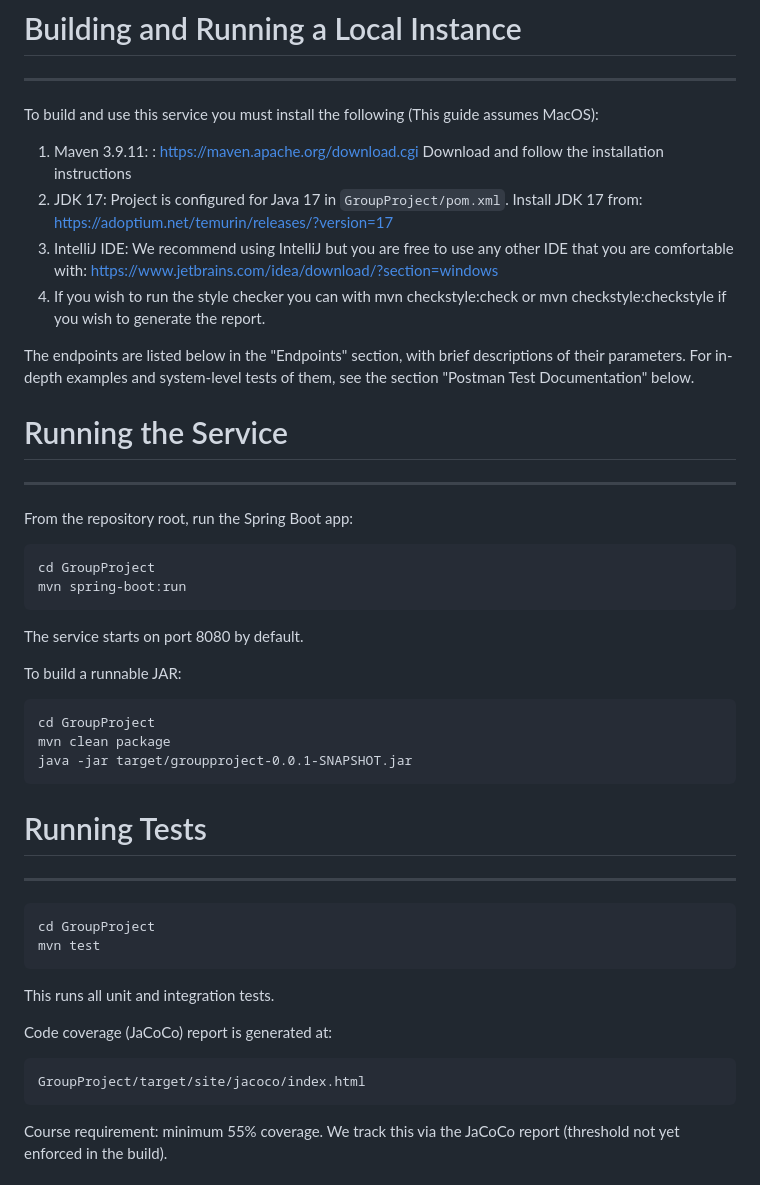
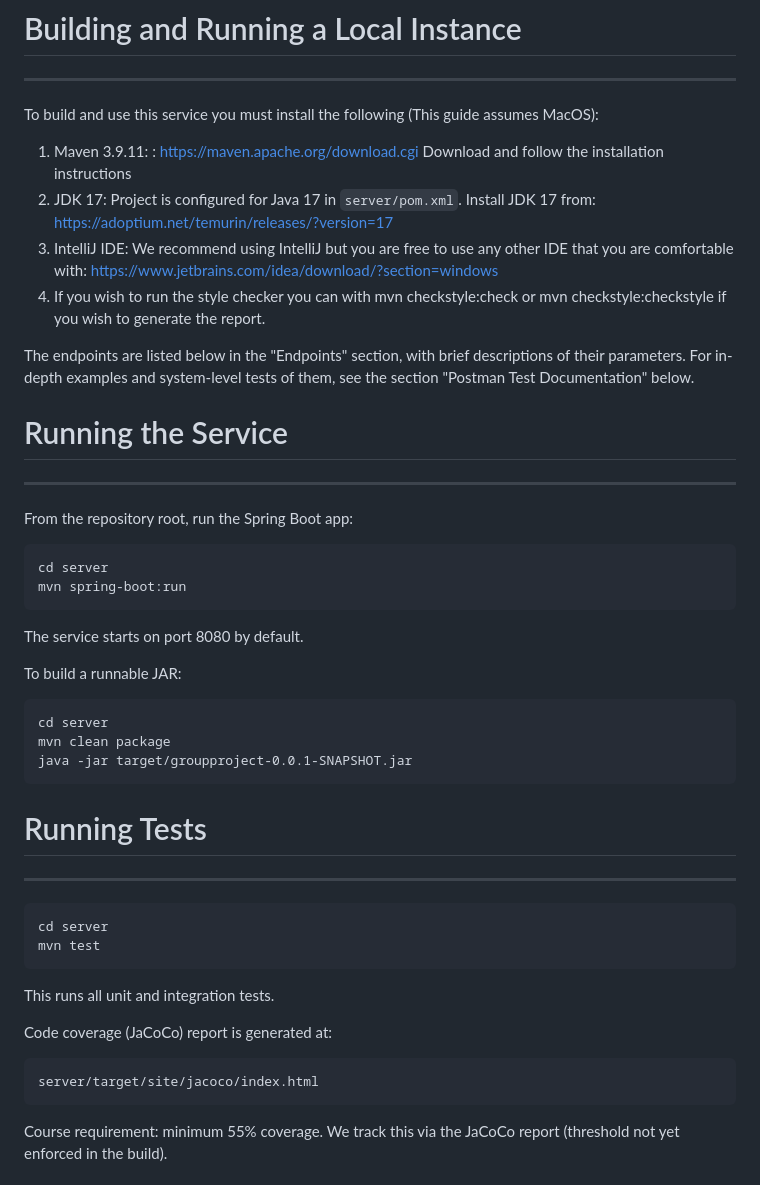
Before and after one commit to josephjojoe/COMSW4156_Team_Project, a Markdown page: README.md, the part around the change printed below. Drawn GitHub-style.

````diff
--- a/README.md
+++ b/README.md
@@ -15,7 +15,7 @@ Got to:
 ___
 To build and use this service you must install the following (This guide assumes MacOS):
 1. Maven 3.9.11: : https://maven.apache.org/download.cgi Download and follow the installation instructions
-2. JDK 17: Project is configured for Java 17 in `GroupProject/pom.xml`. Install JDK 17 from: https://adoptium.net/temurin/releases/?version=17
+2. JDK 17: Project is configured for Java 17 in `server/pom.xml`. Install JDK 17 from: https://adoptium.net/temurin/releases/?version=17
 3. IntelliJ IDE: We recommend using IntelliJ but you are free to use any other IDE that you are comfortable with: https://www.jetbrains.com/idea/download/?section=windows
 4. If you wish to run the style checker you can with mvn checkstyle:check or mvn checkstyle:checkstyle if you wish to generate the report.
 
@@ -27,7 +27,7 @@ ___
 From the repository root, run the Spring Boot app:
 
 ```
-cd GroupProject
+cd server
 mvn spring-boot:run
 ```
 
@@ -36,7 +36,7 @@ The service starts on port 8080 by default.
 To build a runnable JAR:
 
 ```
-cd GroupProject
+cd server
 mvn clean package
 java -jar target/groupproject-0.0.1-SNAPSHOT.jar
 ```
@@ -44,7 +44,7 @@ java -jar target/groupproject-0.0.1-SNAPSHOT.jar
 ___
 
 ```
-cd GroupProject
+cd server
 mvn test
 ```
 
@@ -53,7 +53,7 @@ This runs all unit and integration tests.
 Code coverage (JaCoCo) report is generated at:
 
 ```
-GroupProject/target/site/jacoco/index.html
+server/target/site/jacoco/index.html
 ```
 
 Course requirement: minimum 55% coverage. We track this via the JaCoCo report (threshold not yet enforced in the build).
````
Also changed, not shown: other parts of README.md (+28 -4 lines).
